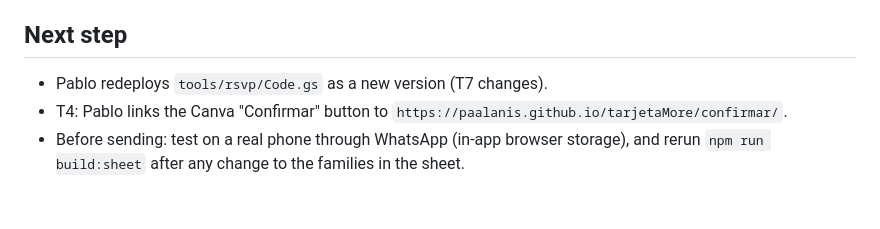
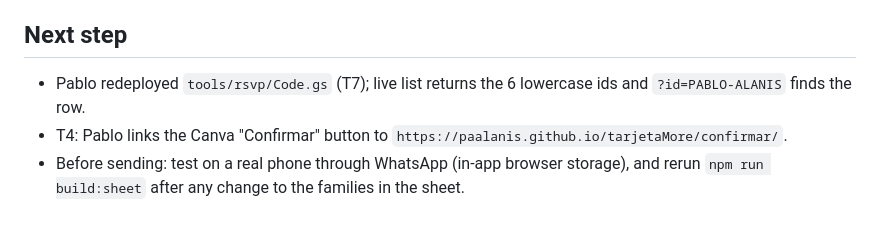
Before and after one commit to paalanis/tarjetaMore, a Markdown page: odd/tasks/rsvp-confirm.md, the part around the change. Drawn GitHub-style.

Commit message:
docs: record T7 script redeploy
Co-Authored-By: Claude Opus 5.5 <noreply@anthropic.com>
Claude-Session: https://claude.ai/code/session_01SR7KnrrtZtA4EF2Uy9Ws42

```diff
--- a/odd/tasks/rsvp-confirm.md
+++ b/odd/tasks/rsvp-confirm.md
@@ -128,7 +128,7 @@ small Apps Script web app reads and writes.
 
 ## Next step
 
-- Pablo redeploys `tools/rsvp/Code.gs` as a new version (T7 changes).
+- Pablo redeployed `tools/rsvp/Code.gs` (T7); live list returns the 6 lowercase ids and `?id=PABLO-ALANIS` finds the row.
 - T4: Pablo links the Canva "Confirmar" button to `https://paalanis.github.io/tarjetaMore/confirmar/`.
 - Before sending: test on a real phone through WhatsApp (in-app browser storage), and rerun
   `npm run build:sheet` after any change to the families in the sheet.
```
